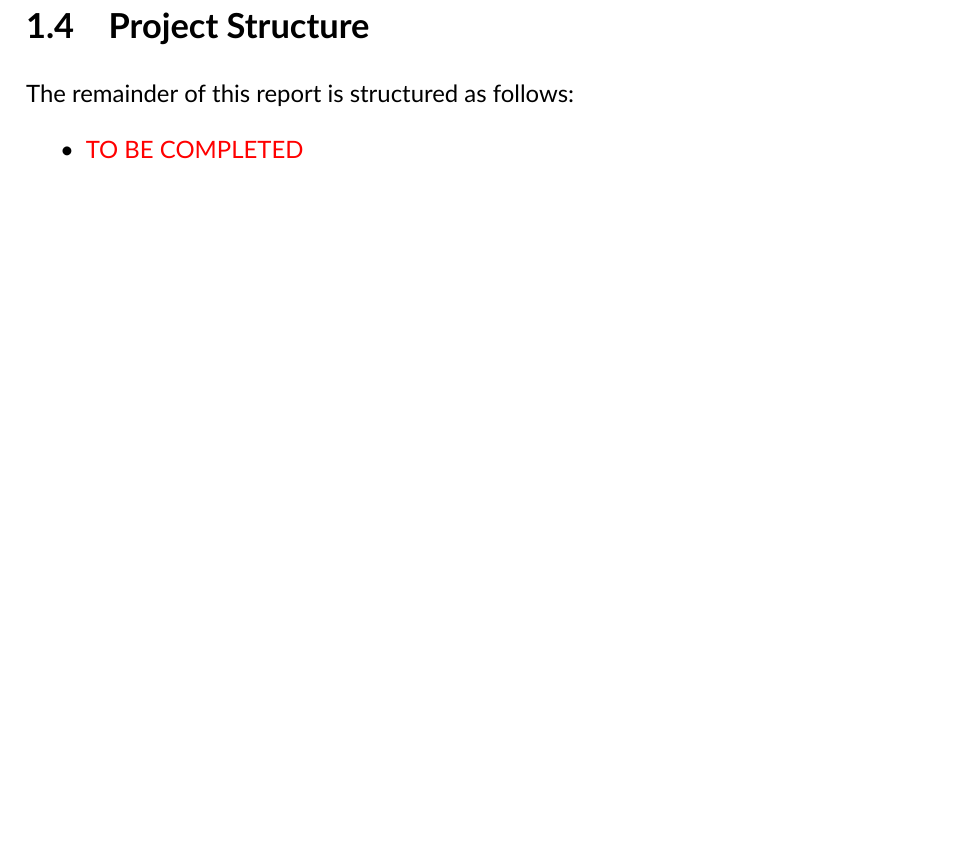
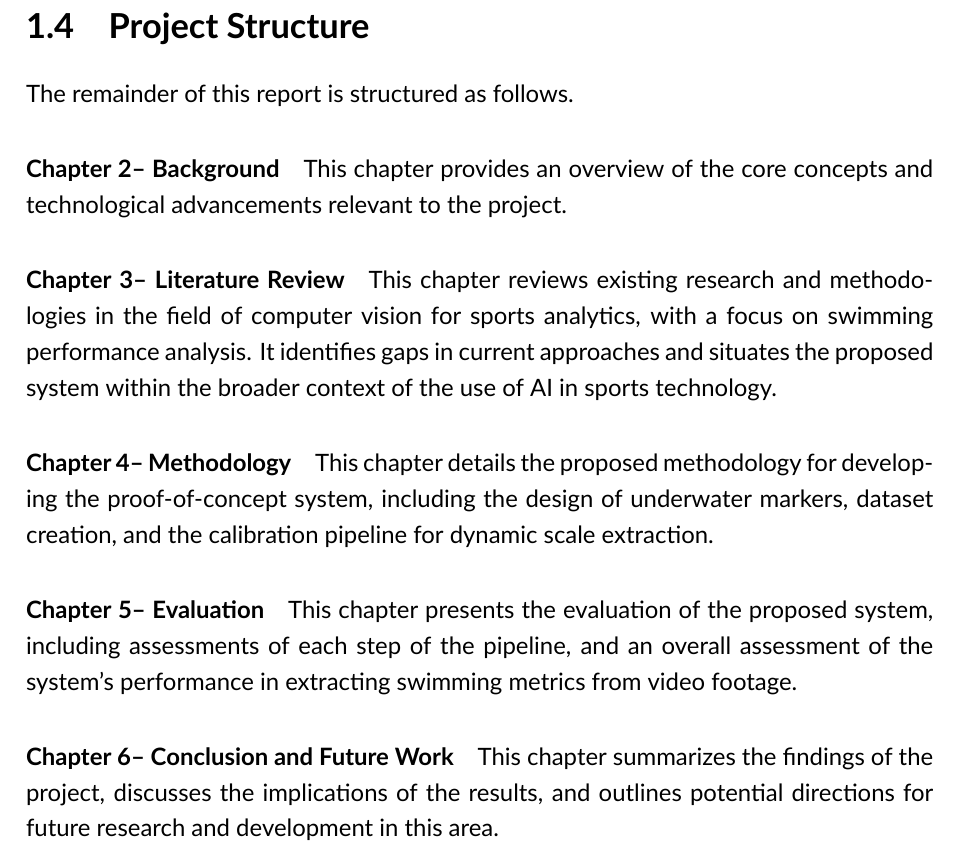
Before and after one commit to funtimezallaround/FYP, a LaTeX thesis (FYP resources/LaTEXTemplate-NEW/main.tex, which reads FYP resources/LaTEXTemplate-NEW/content/chapters/1_introduction/introduction.tex): part of page 11 of 23, cut so that both start at the same text, the shorter picture padded with empty space. Compiled offline with XeLaTeX.

Commit message:
intro draft ready

```diff
--- a/FYP resources/LaTEXTemplate-NEW/content/chapters/1_introduction/introduction.tex
+++ b/FYP resources/LaTEXTemplate-NEW/content/chapters/1_introduction/introduction.tex
@@ -21,7 +21,19 @@ The primary aim of this project is to develop a Proof of Concept system that ena
 \end{enumerate}
 
 \section{Project Structure}
-The remainder of this report is structured as follows:
-\begin{itemize}
-    \item \textcolor{red}{TO BE COMPLETED}
-\end{itemize}
+The remainder of this report is structured as follows.
+
+\paragraph{Chapter 2-- Background}
+This chapter provides an overview of the core concepts and technological advancements relevant to the project.
+
+\paragraph{Chapter 3-- Literature Review}
+This chapter reviews existing research and methodologies in the field of computer vision for sports analytics, with a focus on swimming performance analysis. It identifies gaps in current approaches and situates the proposed system within the broader context of the use of AI in sports technology.
+
+\paragraph{Chapter 4-- Methodology}
+This chapter details the proposed methodology for developing the proof-of-concept system, including the design of underwater markers, dataset creation, and the calibration pipeline for dynamic scale extraction.
+
+\paragraph{Chapter 5-- Evaluation}
+This chapter presents the evaluation of the proposed system, including assessments of each step of the pipeline, and an overall assessment of the system's performance in extracting swimming metrics from video footage.
+
+\paragraph{Chapter 6-- Conclusion and Future Work}
+This chapter summarizes the findings of the project, discusses the implications of the results, and outlines potential directions for future research and development in this area.
```
Also changed, not shown: FYP resources/LaTEXTemplate-NEW/main.pdf, 1 other file.
